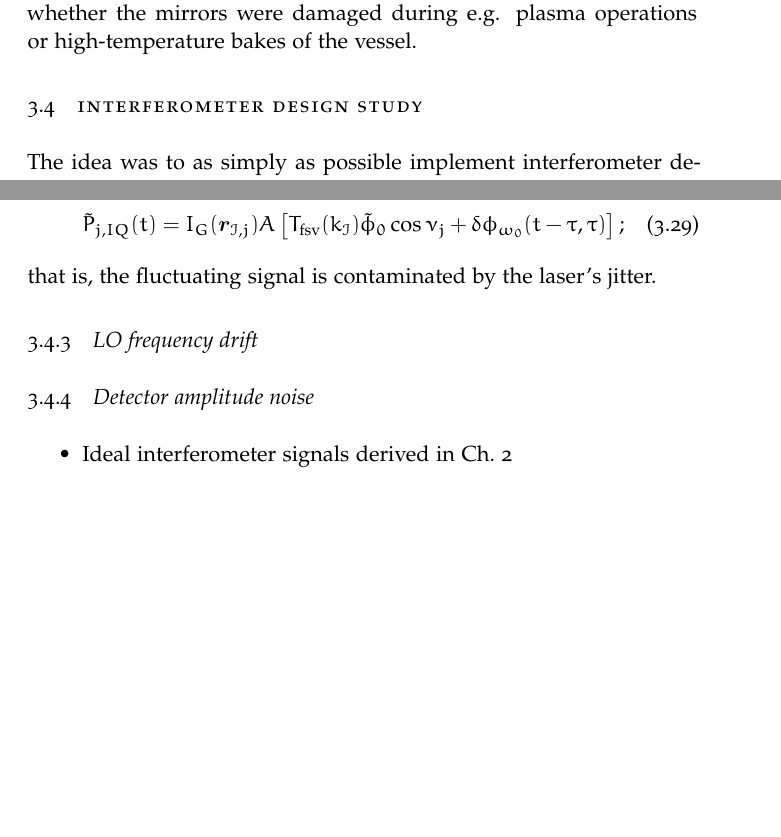
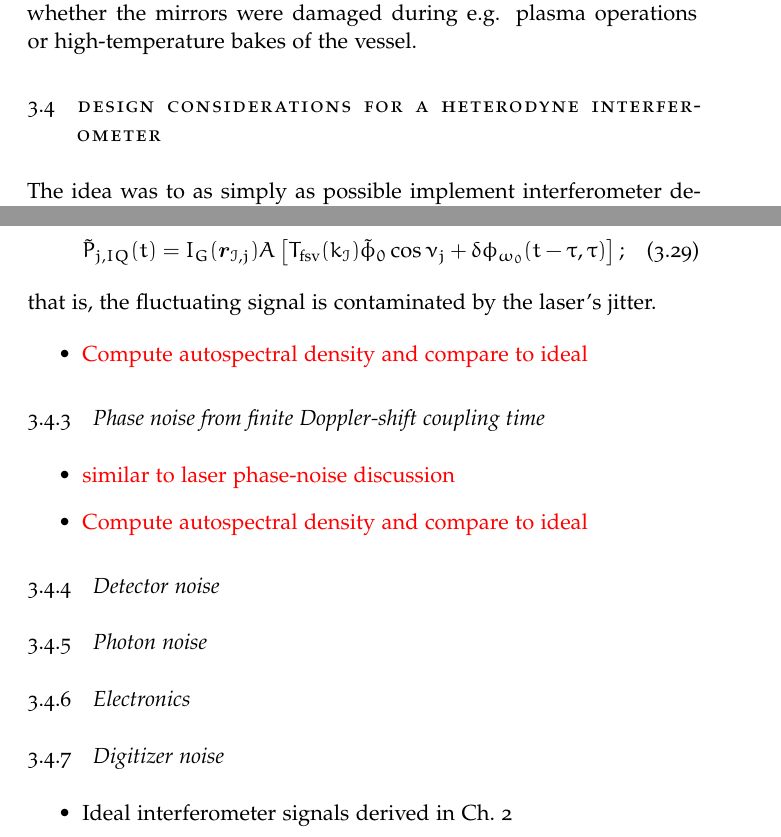
Before and after one commit to emd/thesis, a LaTeX thesis (thesis.tex, which reads Chapters/Implementation/Implementation.tex): two parts of pages 39 and 43 of 95, joined at a grey line, cut so that both start at the same text, the shorter picture padded with empty space. Compiled offline with pdfLaTeX; a missing font is replaced by an installed copy or a similar font.

Commit message:
Revised outline of interferometer design considerations

```diff
--- a/Chapters/Implementation/Implementation.tex
+++ b/Chapters/Implementation/Implementation.tex
@@ -536,7 +536,7 @@ during e.g. plasma operations or high-temperature bakes of the vessel.
 \end{figure}
 
 
-\section{Interferometer design study}
+\section{Design considerations for a heterodyne interferometer}
 The idea was to as simply as possible implement interferometer detection
 while minimally perturbing the operation of the PCI.
 
@@ -825,9 +825,27 @@ in the heterodyne interferometer's demodulated signals is
 that is, the fluctuating signal is contaminated
 by the laser's jitter.
 
+\begin{itemize}
+  \item \textcolor{red}{Compute autospectral density and compare to ideal}
+\end{itemize}
 
-\subsection{LO frequency drift}
-\subsection{Detector amplitude noise}
+
+\subsection{Phase noise from finite Doppler-shift coupling time}
+\begin{itemize}
+  \item \textcolor{red}{similar to laser phase-noise discussion}
+  \item \textcolor{red}{Compute autospectral density and compare to ideal}
+\end{itemize}
+
+
+\subsection{Detector noise}
+
+\subsection{Photon noise}
+
+\subsection{Electronics}
+
+\subsection{Digitizer noise}
+
+
 
 \begin{itemize}
   \item Ideal interferometer signals derived in Ch.~2
```
